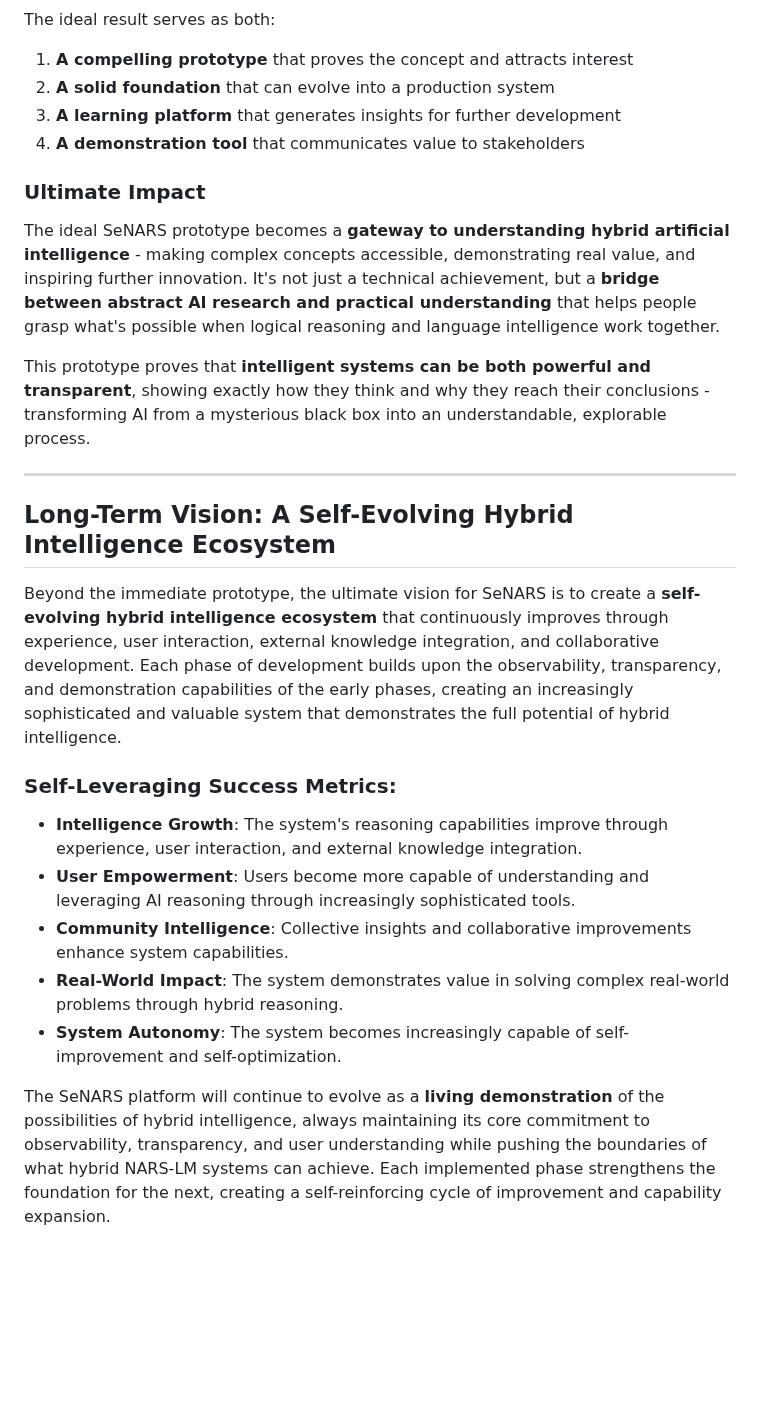
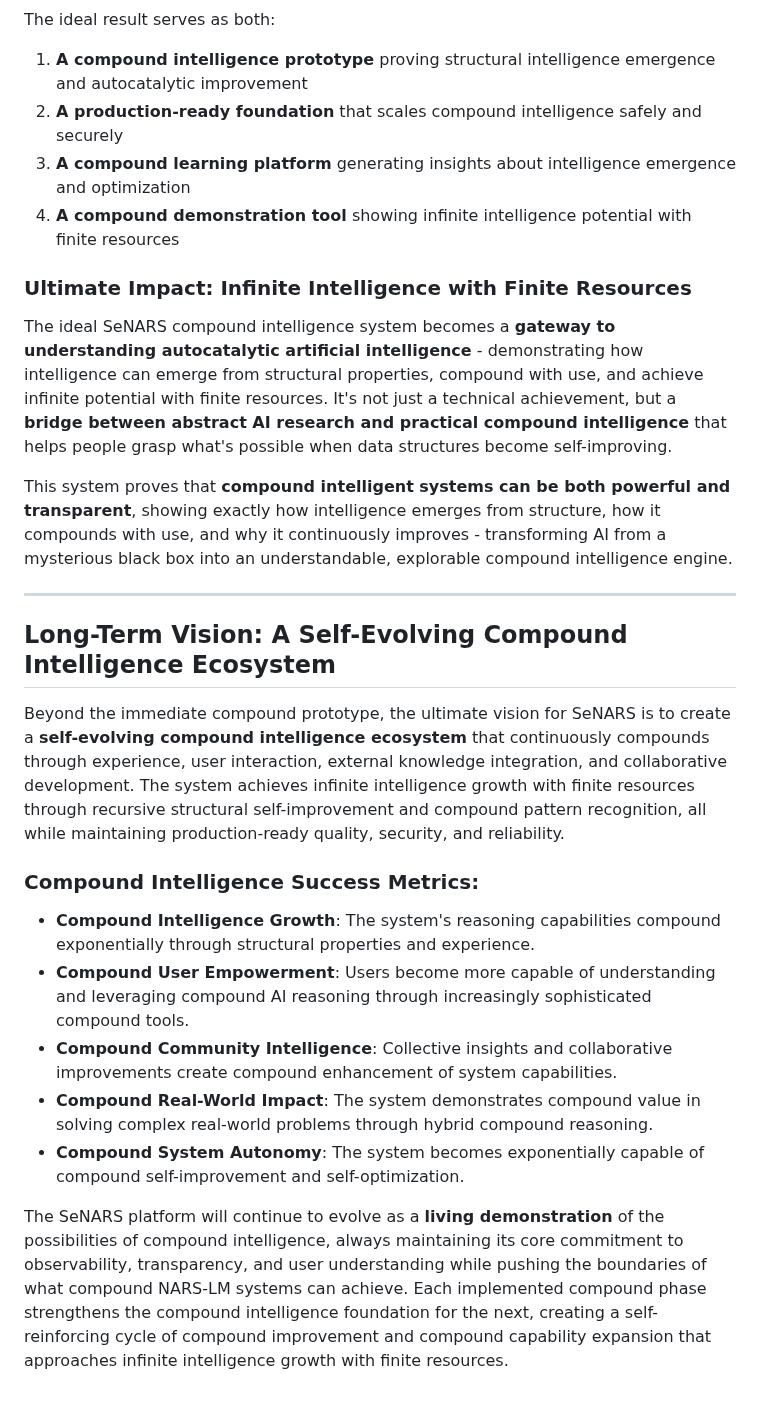
Before and after one commit to automenta/senars11, a Markdown page: README.md, the part around one of its changes. Drawn GitHub-style; blank space fills up the shorter version.

```diff
--- a/README.md
+++ b/README.md
@@ -228,27 +280,27 @@ The system tackles a challenging problem that stumps either pure approach alone,
 
 The ideal result serves as both:
-1. **A compelling prototype** that proves the concept and attracts interest
-2. **A solid foundation** that can evolve into a production system
-3. **A learning platform** that generates insights for further development
-4. **A demonstration tool** that communicates value to stakeholders
+1. **A compound intelligence prototype** proving structural intelligence emergence and autocatalytic improvement
+2. **A production-ready foundation** that scales compound intelligence safely and securely
+3. **A compound learning platform** generating insights about intelligence emergence and optimization
+4. **A compound demonstration tool** showing infinite intelligence potential with finite resources
 
-### Ultimate Impact
+### Ultimate Impact: Infinite Intelligence with Finite Resources
 
-The ideal SeNARS prototype becomes a **gateway to understanding hybrid artificial intelligence** - making complex concepts accessible, demonstrating real value, and inspiring further innovation. It's not just a technical achievement, but a **bridge between abstract AI research and practical understanding** that helps people grasp what's possible when logical reasoning and language intelligence work together.
+The ideal SeNARS compound intelligence system becomes a **gateway to understanding autocatalytic artificial intelligence** - demonstrating how intelligence can emerge from structural properties, compound with use, and achieve infinite potential with finite resources. It's not just a technical achievement, but a **bridge between abstract AI research and practical compound intelligence** that helps people grasp what's possible when data structures become self-improving.
 
-This prototype proves that **intelligent systems can be both powerful and transparent**, showing exactly how they think and why they reach their conclusions - transforming AI from a mysterious black box into an understandable, explorable process.
+This system proves that **compound intelligent systems can be both powerful and transparent**, showing exactly how intelligence emerges from structure, how it compounds with use, and why it continuously improves - transforming AI from a mysterious black box into an understandable, explorable compound intelligence engine.
 
 ---
 
-## Long-Term Vision: A Self-Evolving Hybrid Intelligence Ecosystem
+## Long-Term Vision: A Self-Evolving Compound Intelligence Ecosystem
 
-Beyond the immediate prototype, the ultimate vision for SeNARS is to create a **self-evolving hybrid intelligence ecosystem** that continuously improves through experience, user interaction, external knowledge integration, and collaborative development. Each phase of development builds upon the observability, transparency, and demonstration capabilities of the early phases, creating an increasingly sophisticated and valuable system that demonstrates the full potential of hybrid intelligence.
+Beyond the immediate compound prototype, the ultimate vision for SeNARS is to create a **self-evolving compound intelligence ecosystem** that continuously compounds through experience, user interaction, external knowledge integration, and collaborative development. The system achieves infinite intelligence growth with finite resources through recursive structural self-improvement and compound pattern recognition, all while maintaining production-ready quality, security, and reliability.
 
-### Self-Leveraging Success Metrics:
-- **Intelligence Growth**: The system's reasoning capabilities improve through experience, user interaction, and external knowledge integration.
-- **User Empowerment**: Users become more capable of understanding and leveraging AI reasoning through increasingly sophisticated tools.
-- **Community Intelligence**: Collective insights and collaborative improvements enhance system capabilities.
-- **Real-World Impact**: The system demonstrates value in solving complex real-world problems through hybrid reasoning.
-- **System Autonomy**: The system becomes increasingly capable of self-improvement and self-optimization.
+### Compound Intelligence Success Metrics:
+- **Compound Intelligence Growth**: The system's reasoning capabilities compound exponentially through structural properties and experience.
+- **Compound User Empowerment**: Users become more capable of understanding and leveraging compound AI reasoning through increasingly sophisticated compound tools.
+- **Compound Community Intelligence**: Collective insights and collaborative improvements create compound enhancement of system capabilities.
+- **Compound Real-World Impact**: The system demonstrates compound value in solving complex real-world problems through hybrid compound reasoning.
+- **Compound System Autonomy**: The system becomes exponentially capable of compound self-improvement and self-optimization.
 
-The SeNARS platform will continue to evolve as a **living demonstration** of the possibilities of hybrid intelligence, always maintaining its core commitment to observability, transparency, and user understanding while pushing the boundaries of what hybrid NARS-LM systems can achieve. Each implemented phase strengthens the foundation for the next, creating a self-reinforcing cycle of improvement and capability expansion.
+The SeNARS platform will continue to evolve as a **living demonstration** of the possibilities of compound intelligence, always maintaining its core commitment to observability, transparency, and user understanding while pushing the boundaries of what compound NARS-LM systems can achieve. Each implemented compound phase strengthens the compound intelligence foundation for the next, creating a self-reinforcing cycle of compound improvement and compound capability expansion that approaches infinite intelligence growth with finite resources.
```
Also changed, not shown: other parts of README.md (+100 -48 lines).
